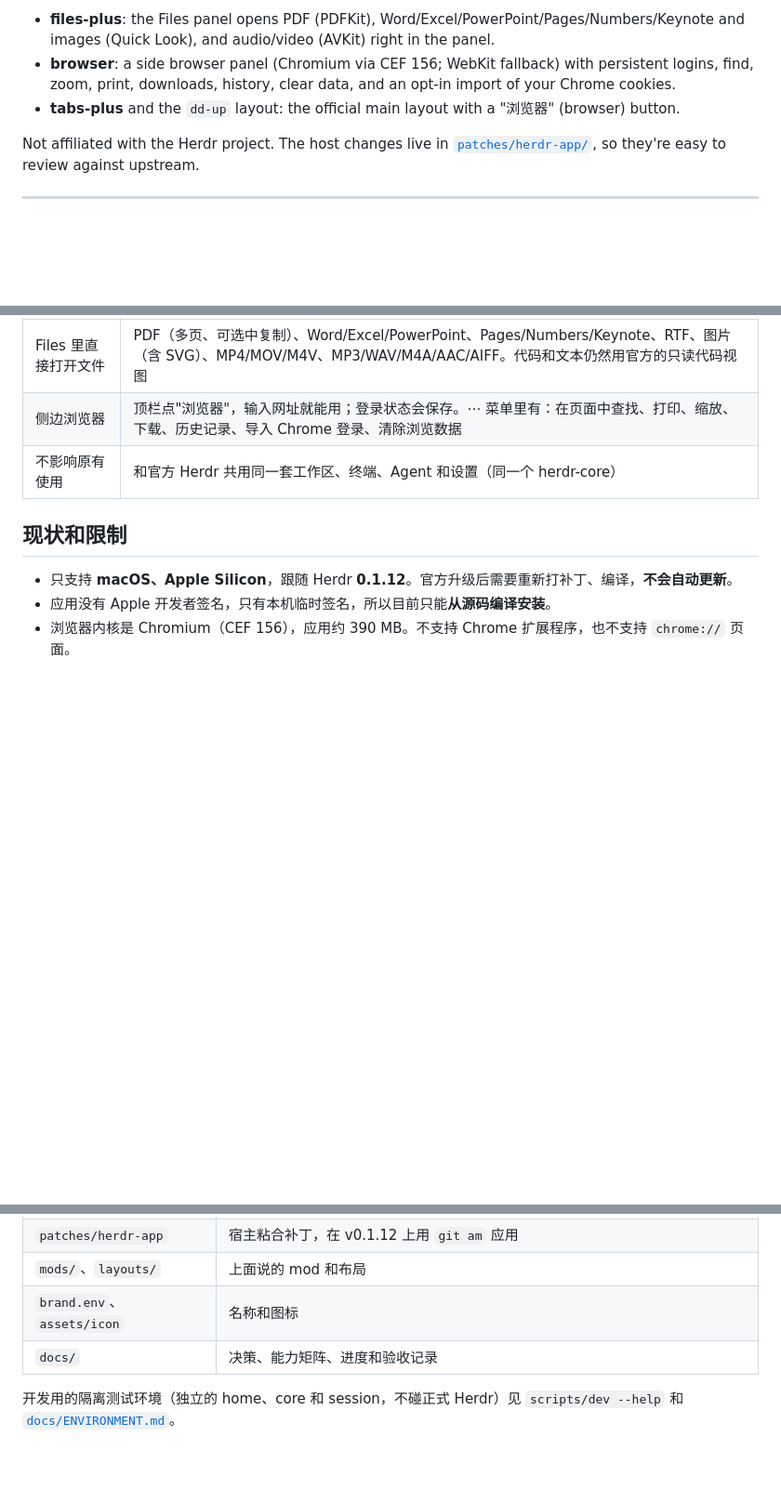
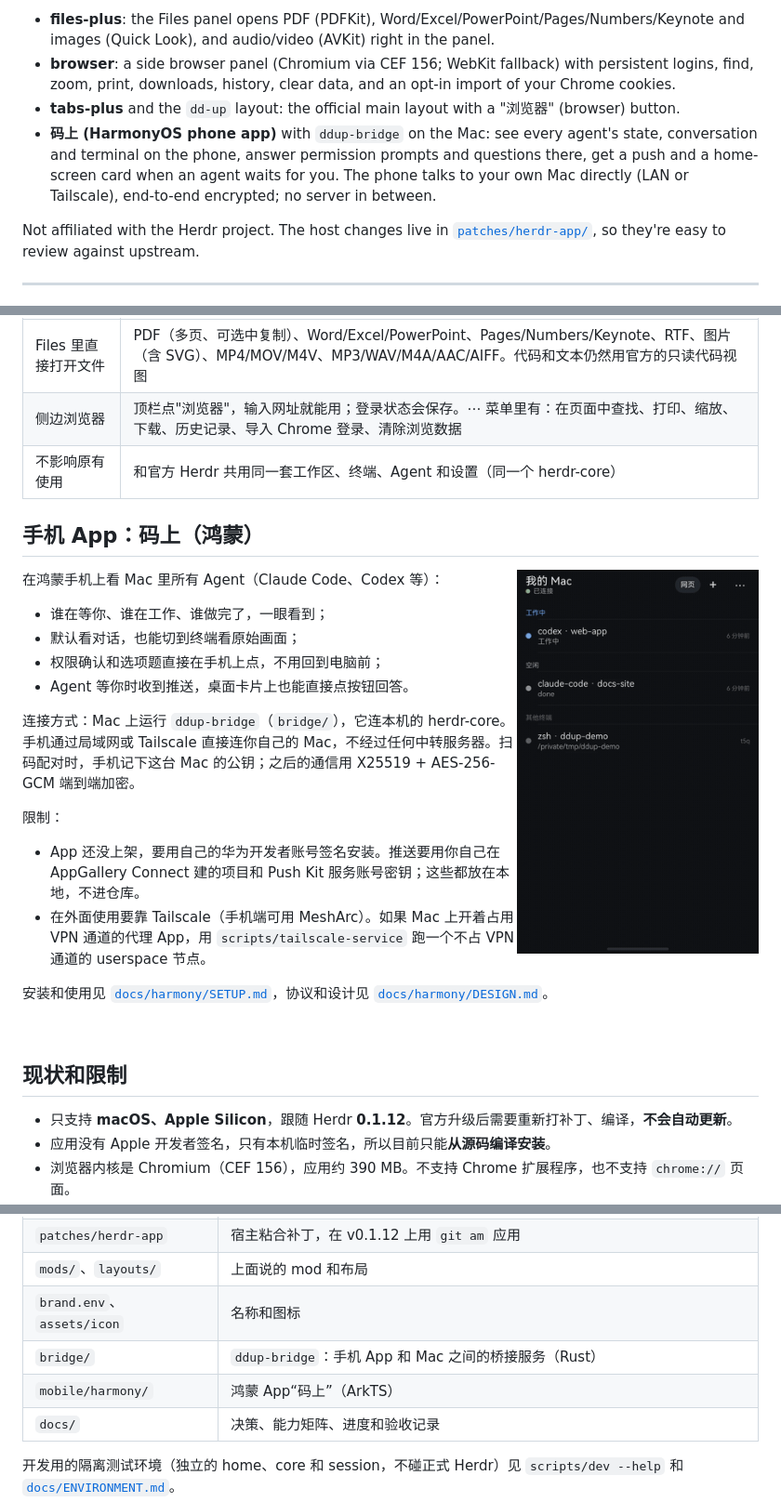
Before and after one commit to obqyuxi/herdr-universal-preview, a Markdown page: README.md, 3 parts joined by grey strips. Shown at 93% size. GitHub-like rendering; pictures changed too: docs/assets/phone-demo.gif (added); blank space fills up the shorter version.

Commit message:
README: the 码上 phone app, with a demo (made-up projects in a test core)
Co-Authored-By: Claude Opus 5.5 <noreply@anthropic.com>

```diff
--- a/README.md
+++ b/README.md
@@ -5,6 +5,7 @@
 - **files-plus**: the Files panel opens PDF (PDFKit), Word/Excel/PowerPoint/Pages/Numbers/Keynote and images (Quick Look), and audio/video (AVKit) right in the panel.
 - **browser**: a side browser panel (Chromium via CEF 156; WebKit fallback) with persistent logins, find, zoom, print, downloads, history, clear data, and an opt-in import of your Chrome cookies.
 - **tabs-plus** and the `dd-up` layout: the official main layout with a "浏览器" (browser) button.
+- **码上 (HarmonyOS phone app)** with `ddup-bridge` on the Mac: see every agent's state, conversation and terminal on the phone, answer permission prompts and questions there, get a push and a home-screen card when an agent waits for you. The phone talks to your own Mac directly (LAN or Tailscale), end-to-end encrypted; no server in between.
 
 Not affiliated with the Herdr project. The host changes live in [`patches/herdr-app/`](patches/herdr-app/), so they're easy to review against upstream.
 
@@ -19,6 +20,28 @@ DD-up 是在官方 Herdr 上加了一个小扩展的个人构建：在 Herdr 主
 | Files 里直接打开文件 | PDF（多页、可选中复制）、Word/Excel/PowerPoint、Pages/Numbers/Keynote、RTF、图片（含 SVG）、MP4/MOV/M4V、MP3/WAV/M4A/AAC/AIFF。代码和文本仍然用官方的只读代码视图 |
 | 侧边浏览器 | 顶栏点"浏览器"，输入网址就能用；登录状态会保存。⋯ 菜单里有：在页面中查找、打印、缩放、下载、历史记录、导入 Chrome 登录、清除浏览数据 |
 | 不影响原有使用 | 和官方 Herdr 共用同一套工作区、终端、Agent 和设置（同一个 herdr-core） |
+
+## 手机 App：码上（鸿蒙）
+
+<img src="docs/assets/phone-demo.gif" width="260" align="right" alt="码上演示：Agent 请求权限，在手机上点允许后继续运行">
+
+在鸿蒙手机上看 Mac 里所有 Agent（Claude Code、Codex 等）：
+
+- 谁在等你、谁在工作、谁做完了，一眼看到；
+- 默认看对话，也能切到终端看原始画面；
+- 权限确认和选项题直接在手机上点，不用回到电脑前；
+- Agent 等你时收到推送，桌面卡片上也能直接点按钮回答。
+
+连接方式：Mac 上运行 `ddup-bridge`（`bridge/`），它连本机的 herdr-core。手机通过局域网或 Tailscale 直接连你自己的 Mac，不经过任何中转服务器。扫码配对时，手机记下这台 Mac 的公钥；之后的通信用 X25519 + AES-256-GCM 端到端加密。
+
+限制：
+
+- App 还没上架，要用自己的华为开发者账号签名安装。推送要用你自己在 AppGallery Connect 建的项目和 Push Kit 服务账号密钥；这些都放在本地，不进仓库。
+- 在外面使用要靠 Tailscale（手机端可用 MeshArc）。如果 Mac 上开着占用 VPN 通道的代理 App，用 `scripts/tailscale-service` 跑一个不占 VPN 通道的 userspace 节点。
+
+安装和使用见 [`docs/harmony/SETUP.md`](docs/harmony/SETUP.md)，协议和设计见 [`docs/harmony/DESIGN.md`](docs/harmony/DESIGN.md)。
+
+<br clear="right">
 
 ## 现状和限制
 
@@ -79,6 +102,8 @@ scripts/uninstall --purge-data   # 同时删除 DD-up 自己的浏览器资料
 | `patches/herdr-app` | 宿主粘合补丁，在 v0.1.12 上用 `git am` 应用 |
 | `mods/`、`layouts/` | 上面说的 mod 和布局 |
 | `brand.env`、`assets/icon` | 名称和图标 |
+| `bridge/` | `ddup-bridge`：手机 App 和 Mac 之间的桥接服务（Rust） |
+| `mobile/harmony/` | 鸿蒙 App“码上”（ArkTS） |
 | `docs/` | 决策、能力矩阵、进度和验收记录 |
 
 开发用的隔离测试环境（独立的 home、core 和 session，不碰正式 Herdr）见 `scripts/dev --help` 和 [`docs/ENVIRONMENT.md`](docs/ENVIRONMENT.md)。
```
